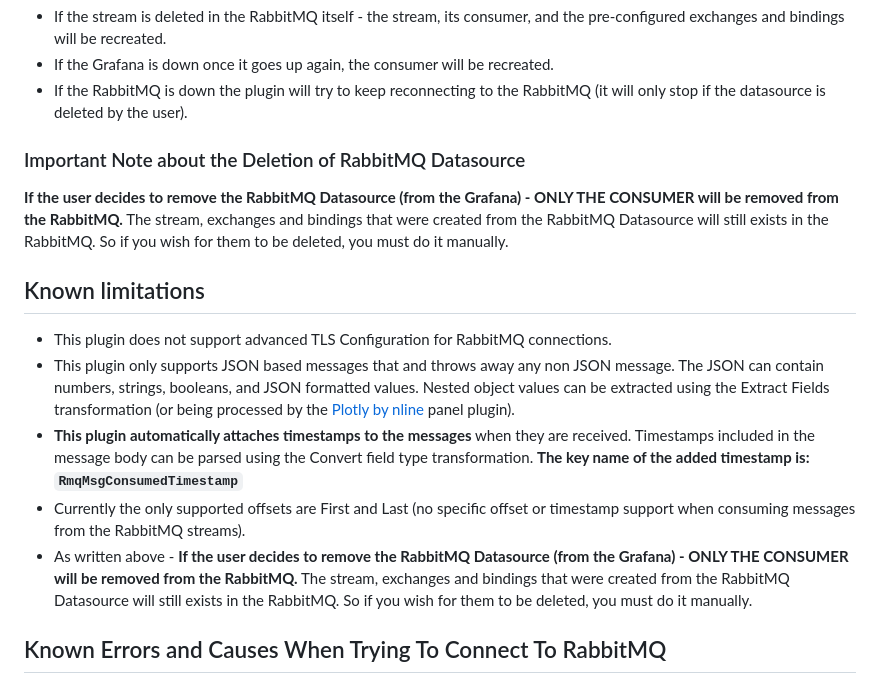
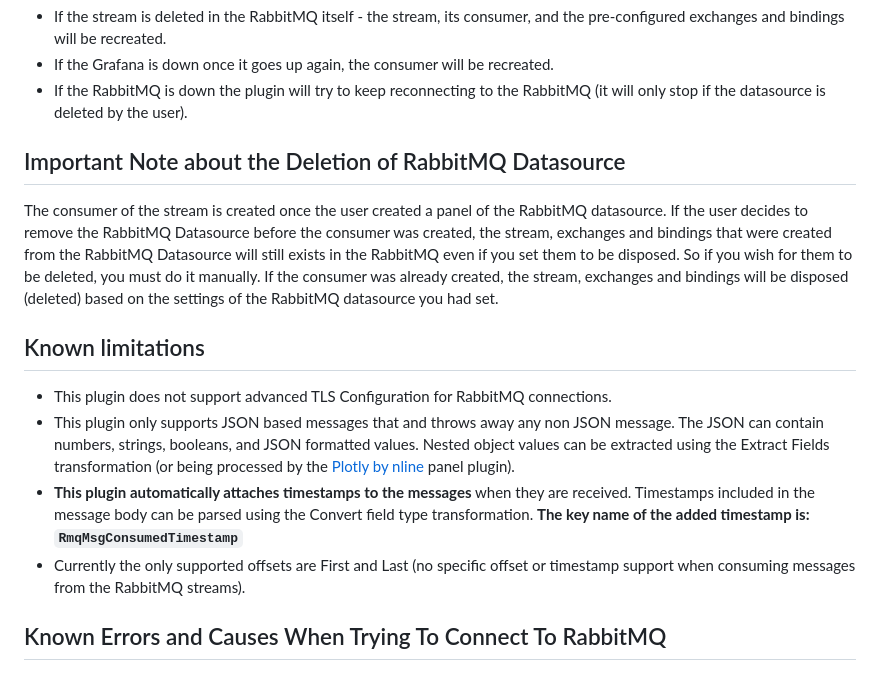
Before and after one commit to maor-mil/maormil-rabbitmq-datasource, a Markdown page: README.md, the part around one of its changes. Drawn GitHub-style.

```diff
--- a/README.md
+++ b/README.md
@@ -139,15 +143,16 @@ The plugin handle most chaos scenarios automatically:
 * If the Grafana is down once it goes up again, the consumer will be recreated.
 * If the RabbitMQ is down the plugin will try to keep reconnecting to the RabbitMQ (it will only stop if the datasource is deleted by the user).
 
-### Important Note about the Deletion of RabbitMQ Datasource
-**If the user decides to remove the RabbitMQ Datasource (from the Grafana) - ONLY THE CONSUMER will be removed from the RabbitMQ.** The stream, exchanges and bindings that were created from the RabbitMQ Datasource will still exists in the RabbitMQ. So if you wish for them to be deleted, you must do it manually.
+## Important Note about the Deletion of RabbitMQ Datasource
+The consumer of the stream is created once the user created a panel of the RabbitMQ datasource.
+If the user decides to remove the RabbitMQ Datasource before the consumer was created, the stream, exchanges and bindings that were created from the RabbitMQ Datasource will still exists in the RabbitMQ even if you set them to be disposed. So if you wish for them to be deleted, you must do it manually.
+If the consumer was already created, the stream, exchanges and bindings will be disposed (deleted) based on the settings of the RabbitMQ datasource you had set.
 
 ## Known limitations
 * This plugin does not support advanced TLS Configuration for RabbitMQ connections.
 * This plugin only supports JSON based messages that and throws away any non JSON message. The JSON can contain numbers, strings, booleans, and JSON formatted values. Nested object values can be extracted using the Extract Fields transformation (or being processed by the [Plotly by nline](https://github.com/nline/nline-plotlyjs-panel) panel plugin).
 * **This plugin automatically attaches timestamps to the messages** when they are received. Timestamps included in the message body can be parsed using the Convert field type transformation. **The key name of the added timestamp is: `RmqMsgConsumedTimestamp`**
 * Currently the only supported offsets are First and Last (no specific offset or timestamp support when consuming messages from the RabbitMQ streams).
-* As written above - **If the user decides to remove the RabbitMQ Datasource (from the Grafana) - ONLY THE CONSUMER will be removed from the RabbitMQ.** The stream, exchanges and bindings that were created from the RabbitMQ Datasource will still exists in the RabbitMQ. So if you wish for them to be deleted, you must do it manually.
 
 ## Known Errors and Causes When Trying To Connect To RabbitMQ
 
```
Also changed, not shown: other parts of README.md (+20 -16 lines), CHANGELOG.md (+1 -0 lines), src/README.md (+24 -19 lines), src/screenshots/new_rabbitmq_datasource/bindings_section.png, src/screenshots/new_rabbitmq_datasource/exchanges_section.png, src/screenshots/new_rabbitmq_datasource/stream_settings_section.png, 8 other files.
